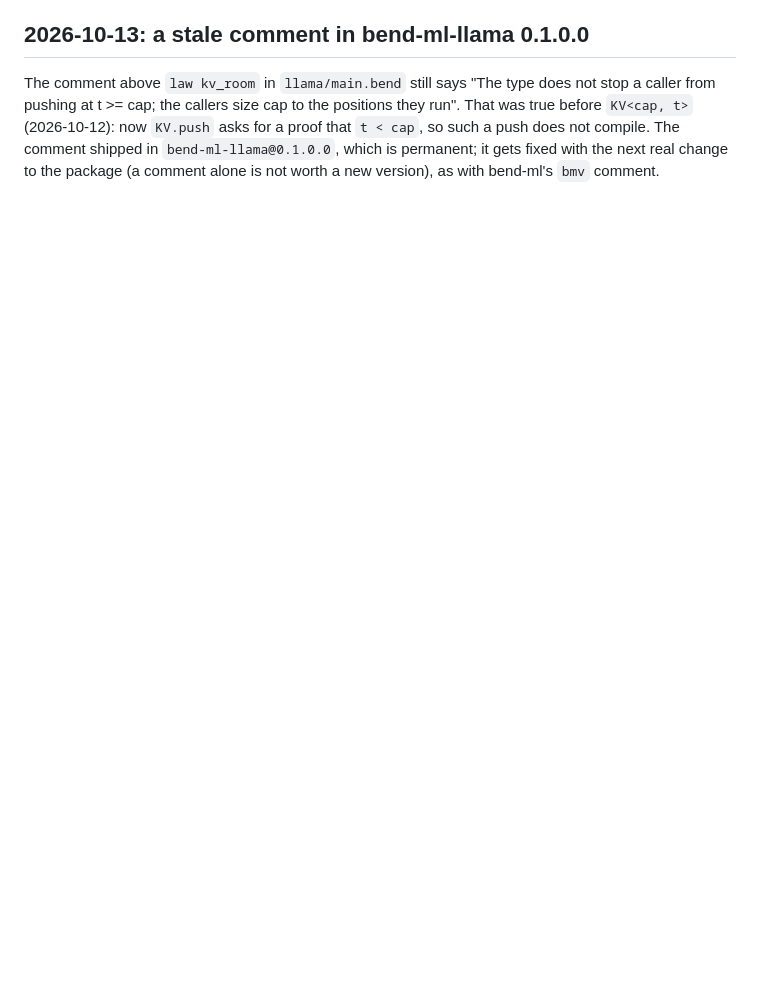
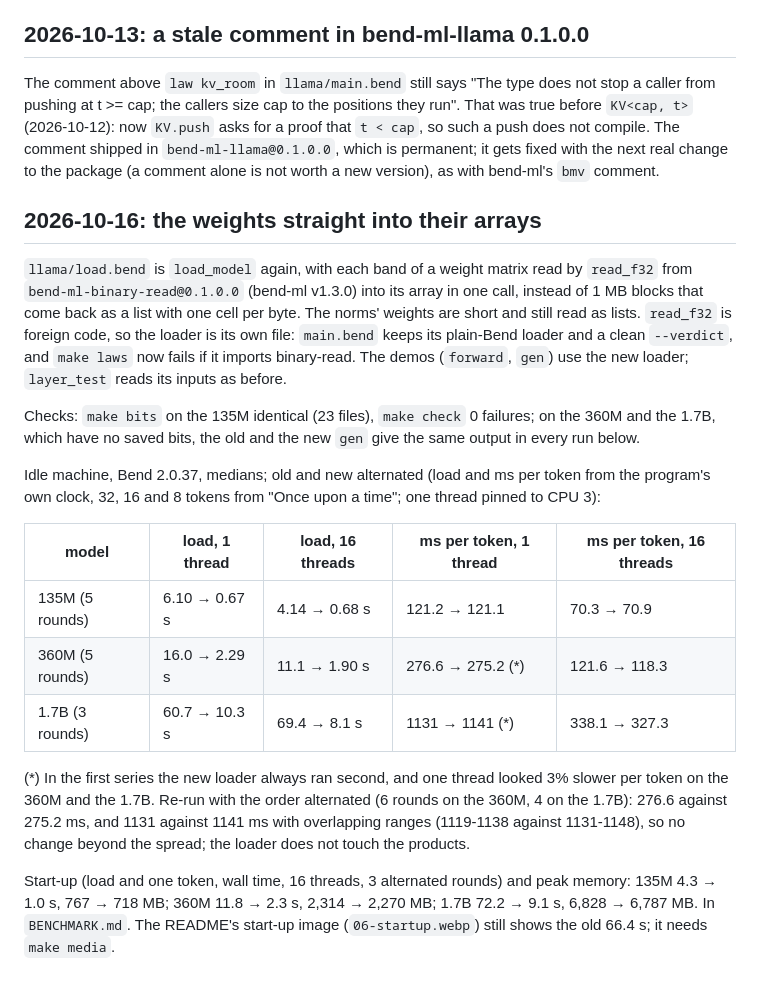
Before and after one commit to kvnloo/llama.bend, a Markdown page: NOTES.md, the part around the change. Rendered like a GitHub page; blank space fills up the shorter version.

Commit message:
NOTES: the binary-read loader (1.7B load 61-69 to 8-10 s, the same outputs, no per-token change)

```diff
--- a/NOTES.md
+++ b/NOTES.md
@@ -675,3 +675,32 @@ t >= cap; the callers size cap to the positions they run". That was true before
 asks for a proof that `t < cap`, so such a push does not compile. The comment shipped in `bend-ml-llama@0.1.0.0`, which
 is permanent; it gets fixed with the next real change to the package (a comment alone is not worth a new version), as
 with bend-ml's `bmv` comment.
+
+## 2026-10-16: the weights straight into their arrays
+
+`llama/load.bend` is `load_model` again, with each band of a weight matrix read by `read_f32` from
+`bend-ml-binary-read@0.1.0.0` (bend-ml v1.3.0) into its array in one call, instead of 1 MB blocks that come back as a
+list with one cell per byte. The norms' weights are short and still read as lists. `read_f32` is foreign code, so the
+loader is its own file: `main.bend` keeps its plain-Bend loader and a clean `--verdict`, and `make laws` now fails if
+it imports binary-read. The demos (`forward`, `gen`) use the new loader; `layer_test` reads its inputs as before.
+
+Checks: `make bits` on the 135M identical (23 files), `make check` 0 failures; on the 360M and the 1.7B, which have no
+saved bits, the old and the new `gen` give the same output in every run below.
+
+Idle machine, Bend 2.0.37, medians; old and new alternated (load and ms per token from the program's own clock, 32,
+16 and 8 tokens from "Once upon a time"; one thread pinned to CPU 3):
+
+| model | load, 1 thread | load, 16 threads | ms per token, 1 thread | ms per token, 16 threads |
+|---|---|---|---|---|
+| 135M (5 rounds) | 6.10 → 0.67 s | 4.14 → 0.68 s | 121.2 → 121.1 | 70.3 → 70.9 |
+| 360M (5 rounds) | 16.0 → 2.29 s | 11.1 → 1.90 s | 276.6 → 275.2 (*) | 121.6 → 118.3 |
+| 1.7B (3 rounds) | 60.7 → 10.3 s | 69.4 → 8.1 s | 1131 → 1141 (*) | 338.1 → 327.3 |
+
+(*) In the first series the new loader always ran second, and one thread looked 3% slower per token on the 360M and
+the 1.7B. Re-run with the order alternated (6 rounds on the 360M, 4 on the 1.7B): 276.6 against 275.2 ms, and 1131
+against 1141 ms with overlapping ranges (1119-1138 against 1131-1148), so no change beyond the spread; the loader does
+not touch the products.
+
+Start-up (load and one token, wall time, 16 threads, 3 alternated rounds) and peak memory: 135M 4.3 → 1.0 s, 767 →
+718 MB; 360M 11.8 → 2.3 s, 2,314 → 2,270 MB; 1.7B 72.2 → 9.1 s, 6,828 → 6,787 MB. In `BENCHMARK.md`. The README's
+start-up image (`06-startup.webp`) still shows the old 66.4 s; it needs `make media`.
```
